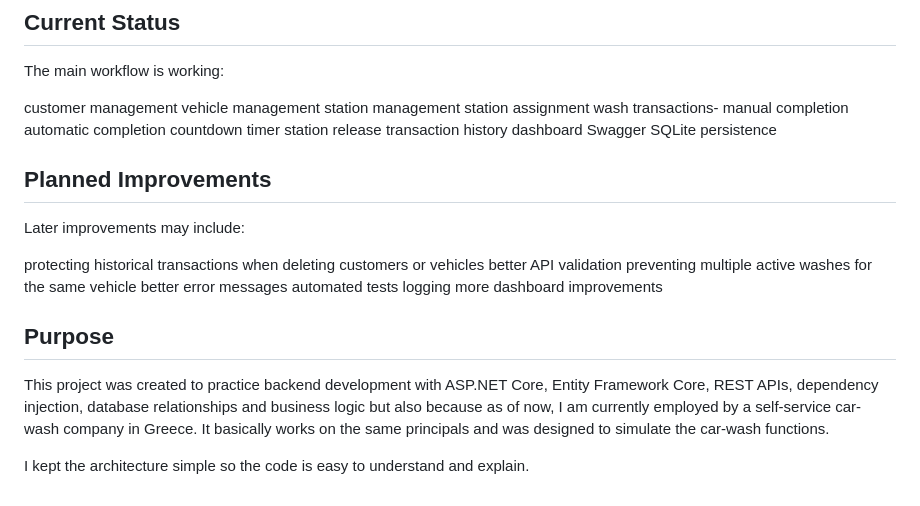
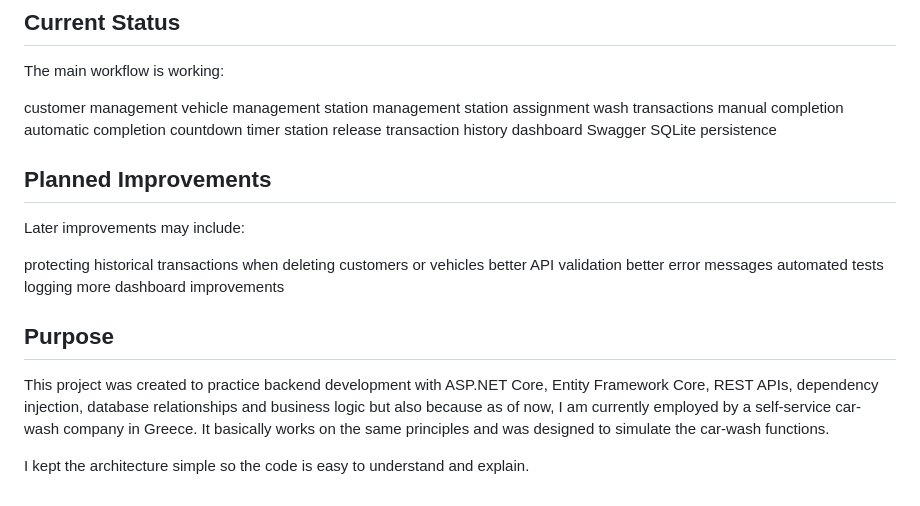
Before and after one commit to valkoute/CarWashManagement, a Markdown page: README.md, the part around the change. GitHub-like rendering.

Commit message:
ReadMe inaccuracies

```diff
--- a/README.md
+++ b/README.md
@@ -269,7 +269,7 @@ The main workflow is working:
  vehicle management
  station management
  station assignment
- wash transactions-
+ wash transactions
  manual completion
  automatic completion
  countdown timer
@@ -285,7 +285,6 @@ Later improvements may include:
 
  protecting historical transactions when deleting customers or vehicles
  better API validation
- preventing multiple active washes for the same vehicle
  better error messages
  automated tests
  logging
@@ -293,6 +292,6 @@ Later improvements may include:
 
 ## Purpose
 
-This project was created to practice backend development with ASP.NET Core, Entity Framework Core, REST APIs, dependency injection, database relationships and business logic but also because as of now, I am currently employed by a self-service car-wash company in Greece. It basically works on the same principals and was designed to simulate the car-wash functions.
+This project was created to practice backend development with ASP.NET Core, Entity Framework Core, REST APIs, dependency injection, database relationships and business logic but also because as of now, I am currently employed by a self-service car-wash company in Greece. It basically works on the same principles and was designed to simulate the car-wash functions.
 
 I kept the architecture simple so the code is easy to understand and explain.
```
